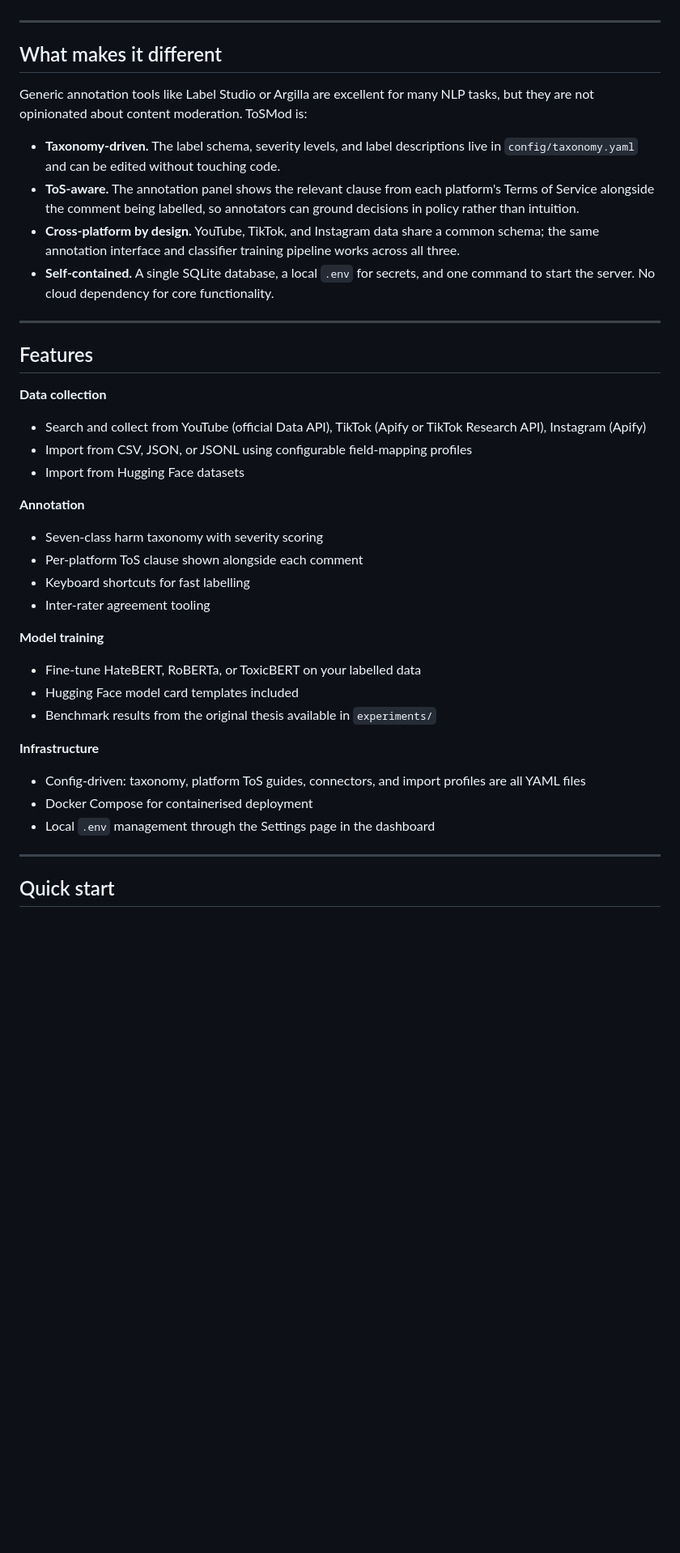
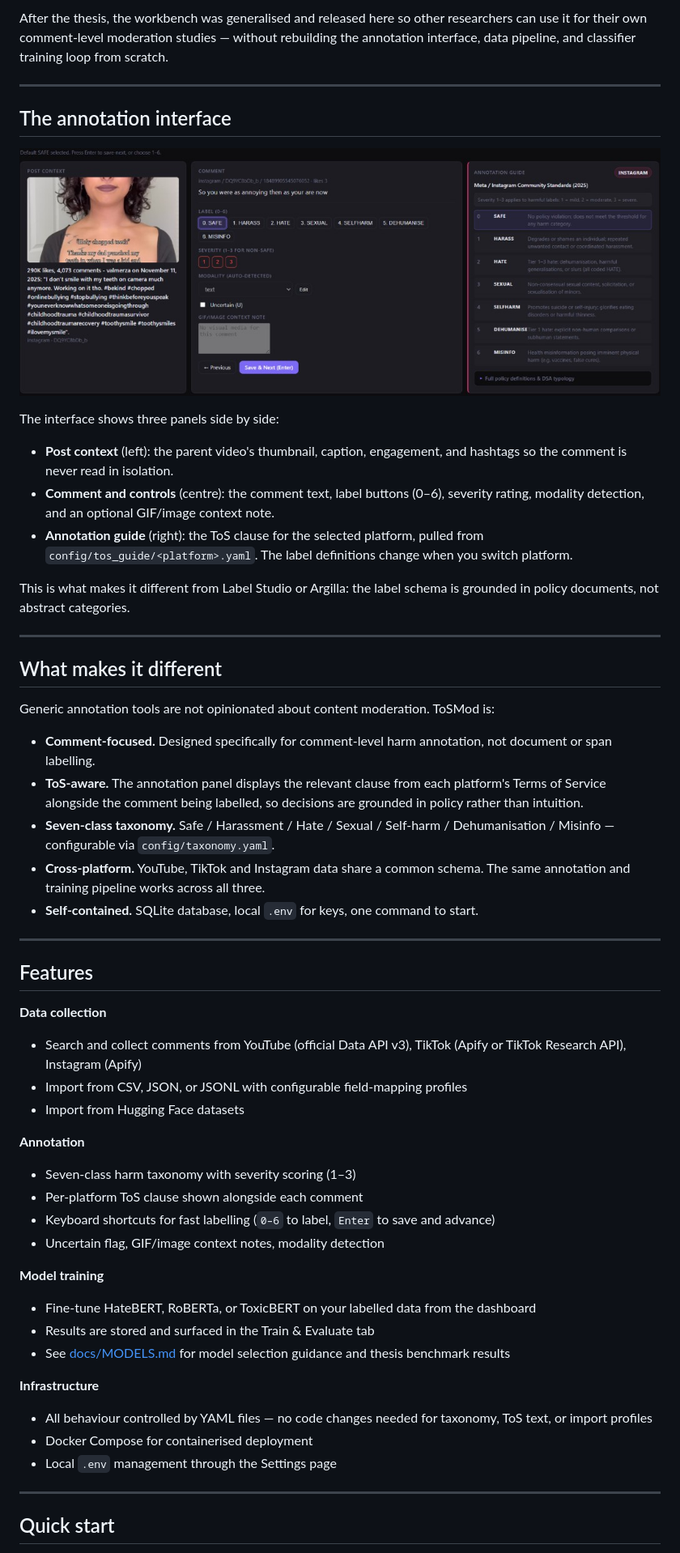
Before and after one commit to Injoker645/ToSMod, a Markdown page: README.md, the part around one of its changes. Shown at 81% size. GitHub-like rendering; pictures changed too: docs/images/annotation_dashboard.png (added); blank space fills up the shorter version.

```diff
--- a/README.md
+++ b/README.md
@@ -20,39 +29,55 @@ The thesis dataset and annotations are not included. The tool ships with synthet
+After the thesis, the workbench was generalised and released here so other researchers can use it for their own comment-level moderation studies — without rebuilding the annotation interface, data pipeline, and classifier training loop from scratch.
+
+---
+
+## The annotation interface
+
+![ToSMod annotation interface showing post context, comment, label controls, and per-platform ToS guidance panel](docs/images/annotation_dashboard.png)
+
+The interface shows three panels side by side:
+
+- **Post context** (left): the parent video's thumbnail, caption, engagement, and hashtags so the comment is never read in isolation.
+- **Comment and controls** (centre): the comment text, label buttons (0–6), severity rating, modality detection, and an optional GIF/image context note.
+- **Annotation guide** (right): the ToS clause for the selected platform, pulled from `config/tos_guide/<platform>.yaml`. The label definitions change when you switch platform.
+
+This is what makes it different from Label Studio or Argilla: the label schema is grounded in policy documents, not abstract categories.
 
 ---
 
 ## What makes it different
 
-Generic annotation tools like Label Studio or Argilla are excellent for many NLP tasks, but they are not opinionated about content moderation. ToSMod is:
+Generic annotation tools are not opinionated about content moderation. ToSMod is:
 
-- **Taxonomy-driven.** The label schema, severity levels, and label descriptions live in `config/taxonomy.yaml` and can be edited without touching code.
-- **ToS-aware.** The annotation panel shows the relevant clause from each platform's Terms of Service alongside the comment being labelled, so annotators can ground decisions in policy rather than intuition.
-- **Cross-platform by design.** YouTube, TikTok, and Instagram data share a common schema; the same annotation interface and classifier training pipeline works across all three.
-- **Self-contained.** A single SQLite database, a local `.env` for secrets, and one command to start the server. No cloud dependency for core functionality.
+- **Comment-focused.** Designed specifically for comment-level harm annotation, not document or span labelling.
+- **ToS-aware.** The annotation panel displays the relevant clause from each platform's Terms of Service alongside the comment being labelled, so decisions are grounded in policy rather than intuition.
+- **Seven-class taxonomy.** Safe / Harassment / Hate / Sexual / Self-harm / Dehumanisation / Misinfo — configurable via `config/taxonomy.yaml`.
+- **Cross-platform.** YouTube, TikTok and Instagram data share a common schema. The same annotation and training pipeline works across all three.
+- **Self-contained.** SQLite database, local `.env` for keys, one command to start.
 
 ---
 
 ## Features
 
 **Data collection**
-- Search and collect from YouTube (official Data API), TikTok (Apify or TikTok Research API), Instagram (Apify)
-- Import from CSV, JSON, or JSONL using configurable field-mapping profiles
+- Search and collect comments from YouTube (official Data API v3), TikTok (Apify or TikTok Research API), Instagram (Apify)
+- Import from CSV, JSON, or JSONL with configurable field-mapping profiles
 - Import from Hugging Face datasets
 
 **Annotation**
-- Seven-class harm taxonomy with severity scoring
+- Seven-class harm taxonomy with severity scoring (1–3)
 - Per-platform ToS clause shown alongside each comment
-- Keyboard shortcuts for fast labelling
-- Inter-rater agreement tooling
+- Keyboard shortcuts for fast labelling (`0–6` to label, `Enter` to save and advance)
+- Uncertain flag, GIF/image context notes, modality detection
 
 **Model training**
-- Fine-tune HateBERT, RoBERTa, or ToxicBERT on your labelled data
-- Hugging Face model card templates included
-- Benchmark results from the original thesis available in `experiments/`
+- Fine-tune HateBERT, RoBERTa, or ToxicBERT on your labelled data from the dashboard
+- Results are stored and surfaced in the Train & Evaluate tab
+- See [docs/MODELS.md](docs/MODELS.md) for model selection guidance and thesis benchmark results
 
 **Infrastructure**
-- Config-driven: taxonomy, platform ToS guides, connectors, and import profiles are all YAML files
+- All behaviour controlled by YAML files — no code changes needed for taxonomy, ToS text, or import profiles
 - Docker Compose for containerised deployment
-- Local `.env` management through the Settings page in the dashboard
+- Local `.env` management through the Settings page
 
 ---
 
```
Also changed, not shown: other parts of README.md (+48 -59 lines), docs/MODELS.md (added, +148 -0 lines), docs/README.md (+1 -0 lines), docs/images/homeless_comment.png (added), 1 other file.
